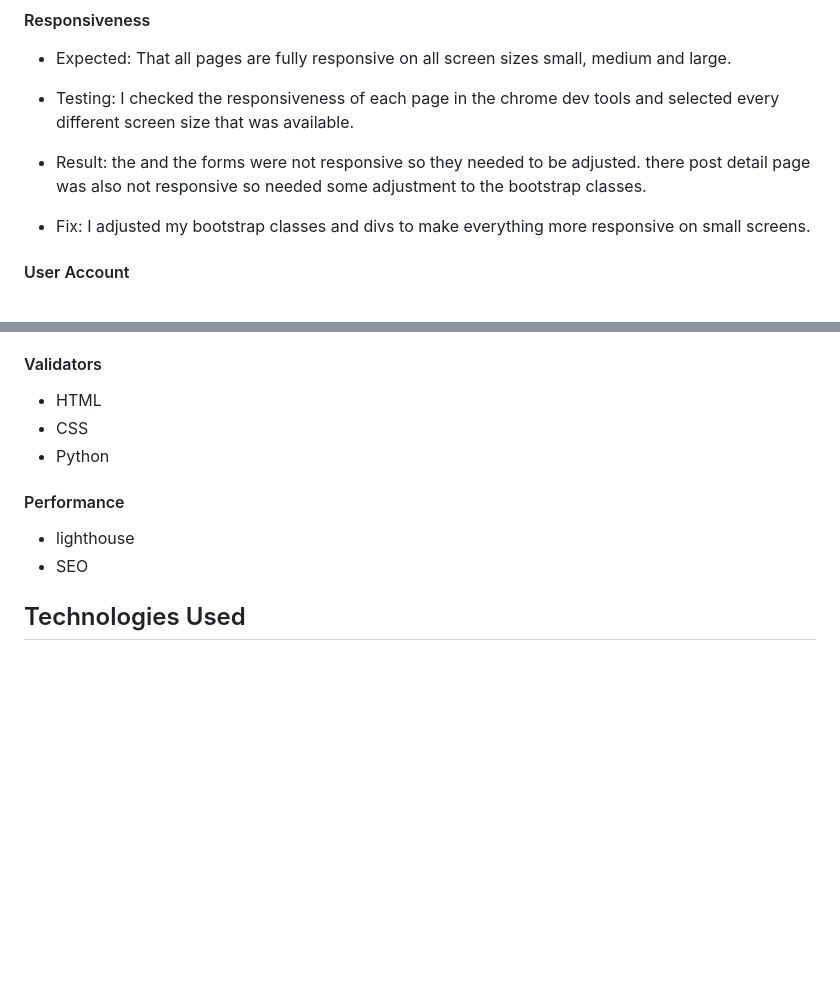
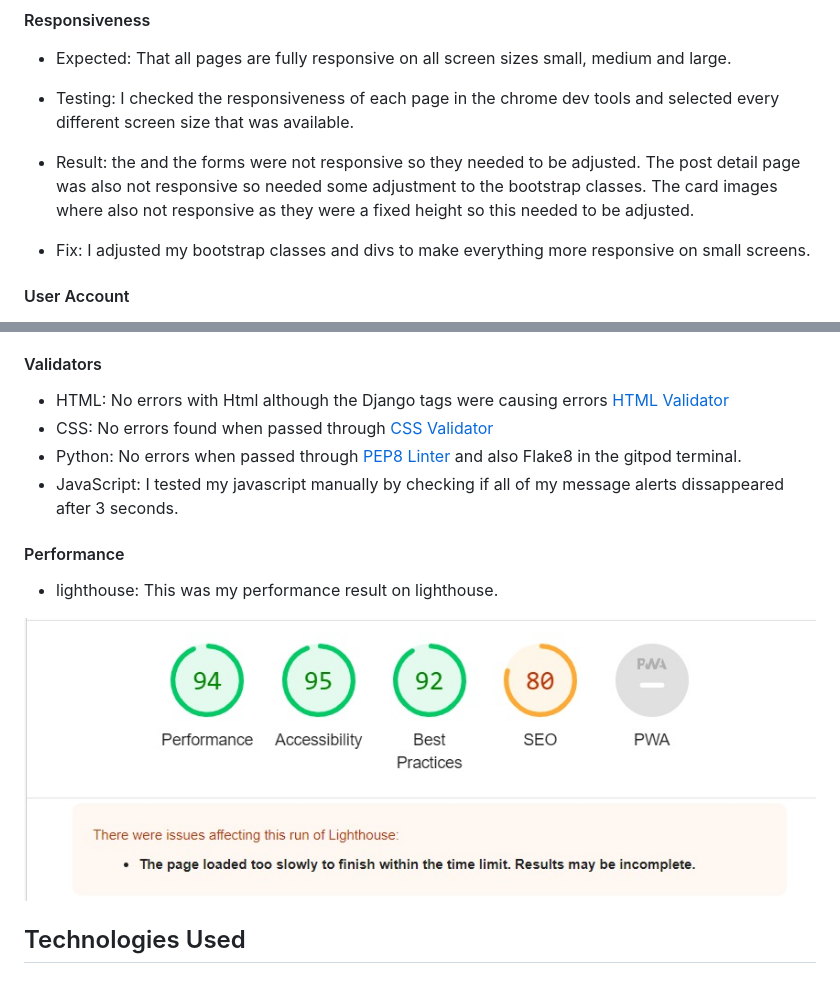
Before and after one commit to KeelanAnderson/pp4-easybook, a Markdown page: README.md, 2 parts joined by grey strips. GitHub-like rendering; pictures changed too: media/easybook-lighthouse.jpg (added); blank space fills up the shorter version.

Commit message:
validator code and remove errors and implement correct indentation in py file finish readme and set DEBUG to False in setting.py

```diff
--- a/README.md
+++ b/README.md
@@ -195,7 +195,7 @@ to my views.
 
 - Testing: I checked the responsiveness of each page in the chrome dev tools and selected every different screen size that was available.
 
-- Result: the and the forms were not responsive so they needed to be adjusted. there post detail page was also not responsive so needed some adjustment to the bootstrap classes.
+- Result: the and the forms were not responsive so they needed to be adjusted. The post detail page was also not responsive so needed some adjustment to the bootstrap classes. The card images where also not responsive as they were a fixed height so this needed to be adjusted.
 
 - Fix: I adjusted my bootstrap classes and divs to make everything more responsive on small screens.
 
@@ -210,15 +210,16 @@ to my views.
 
 
 #### Validators
-- HTML
-- CSS
-- Python
+- HTML: No errors with Html although the Django tags were causing errors [HTML Validator](https://validator.w3.org/)
+- CSS: No errors found when passed through [CSS Validator](https://jigsaw.w3.org/css-validator/validator)
+- Python: No errors when passed through [PEP8 Linter](https://pep8ci.herokuapp.com/) and also Flake8 in the gitpod terminal.
+- JavaScript: I tested my javascript manually by checking if all of my message alerts dissappeared after 3 seconds.
 
 #### Performance
 
-- lighthouse
-- SEO
+- lighthouse: This was my performance result on lighthouse.
 
+![LightHouse](/media/easybook-lighthouse.jpg )
 
 ## Technologies Used
 
```
Also changed, not shown: other parts of README.md (+1 -1 lines), 13 other files.
